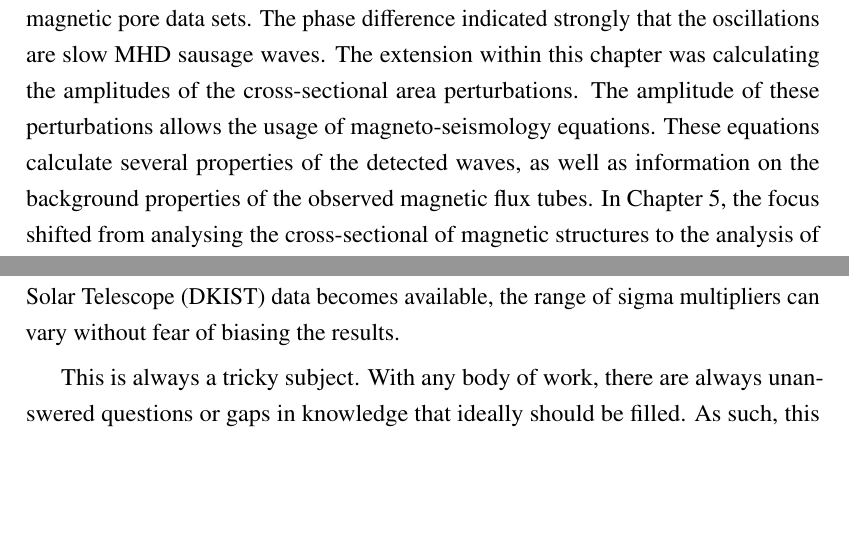
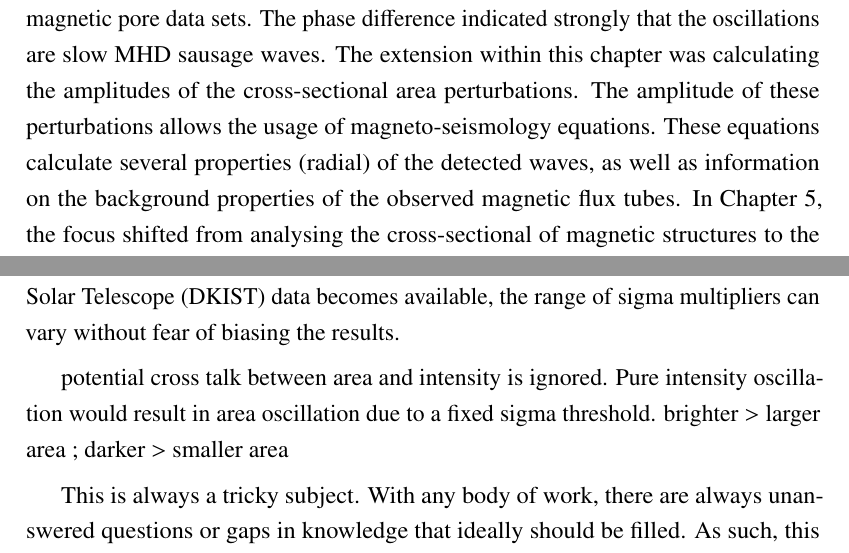
Before and after one commit to nabobalis/PhDThesis, a LaTeX thesis (thesis.tex, which reads Chapter6/chapter6.tex): two parts of pages 130 and 136 of 162, joined at a grey line, cut so that both start at the same text, the shorter picture padded with empty space. Compiled offline with pdfLaTeX.

Commit message:
The Lord said unto me, Push to git blindly my son.

```diff
--- a/Chapter6/chapter6.tex
+++ b/Chapter6/chapter6.tex
@@ -21,7 +21,7 @@
     The phase difference indicated strongly that the oscillations are slow MHD sausage waves.
     The extension within this chapter was calculating the amplitudes of the cross-sectional area perturbations.
     The amplitude of these perturbations allows the usage of magneto-seismology equations.
-    These equations calculate several properties of the detected waves, as well as information on the background properties of the observed magnetic flux tubes.
+    These equations calculate several properties (radial) of the detected waves, as well as information on the background properties of the observed magnetic flux tubes.
     In Chapter 5, the focus shifted from analysing the cross-sectional of magnetic structures to the analysis of Running Penumbral Waves (RPWs) in a magnetic pore.
     RPWs have only observed in sunspot penumbras; however, this analysis details the presence of events that have the identical signature of RPWs, emanating from a magnetic pore.
     This fact has confirmed that RPWs are a visual effect of MHD sausage waves following the curvature of magnetic field lines of sunspots and magnetic pores.
@@ -177,6 +177,10 @@
       Further, this implies that for the current range of ground-based solar telescopes, that the limiting factor for cross-sectional area oscillations is the resolution.
       This resolution has been fixed for the past couple of years and until Daniel K. Inouye Solar Telescope (DKIST) data becomes available, the range of sigma multipliers can vary without fear of biasing the results.
 
+
+          potential cross talk between area and intensity is ignored. Pure intensity oscillation would result in area oscillation due to a fixed sigma threshold. brighter > larger area ; darker > smaller area
+
+
     This is always a tricky subject.
     With any body of work, there are always unanswered questions or gaps in knowledge that ideally should be filled.
     As such, this thesis does not offer a full view of MHD sausage waves in sunspots and magnetic pores.
```
